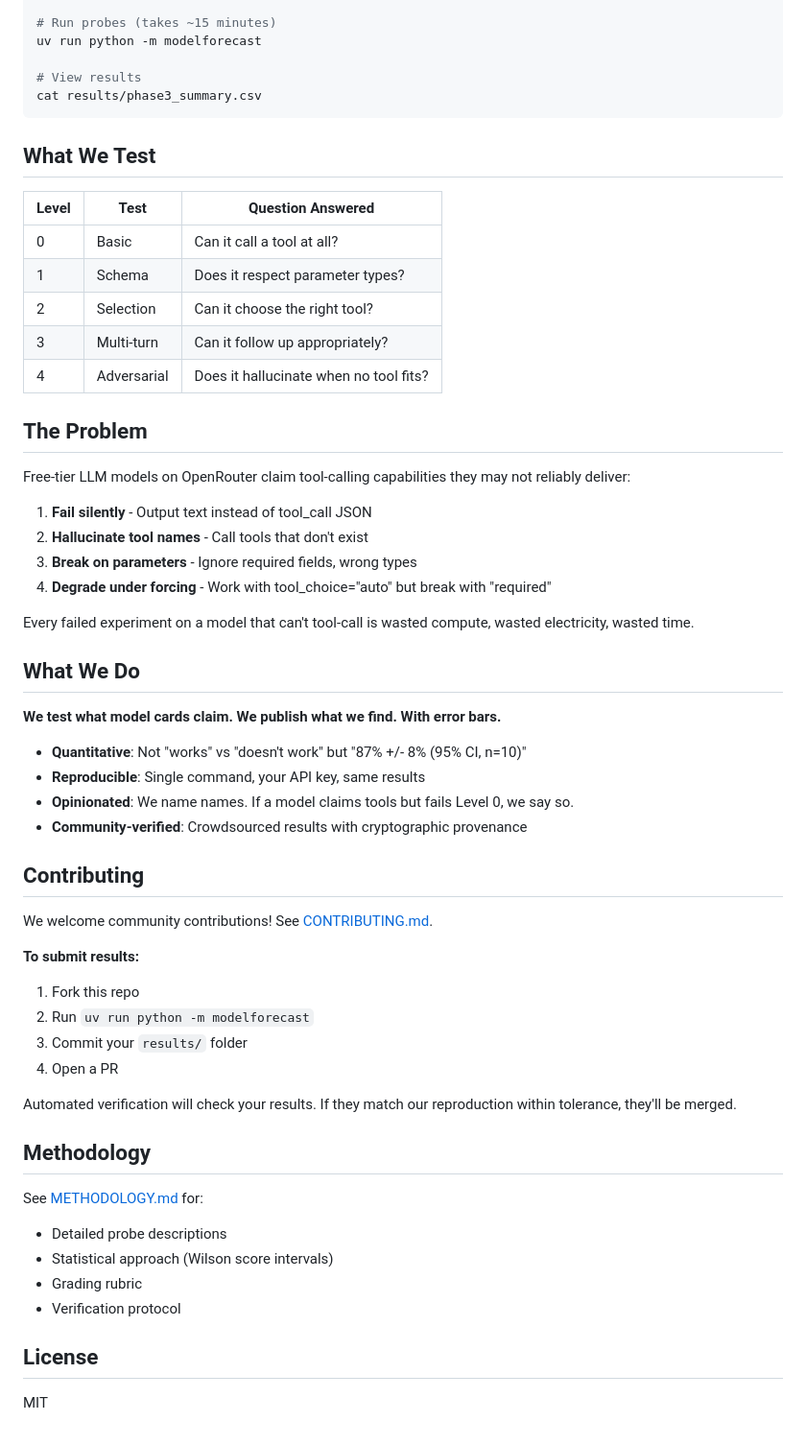
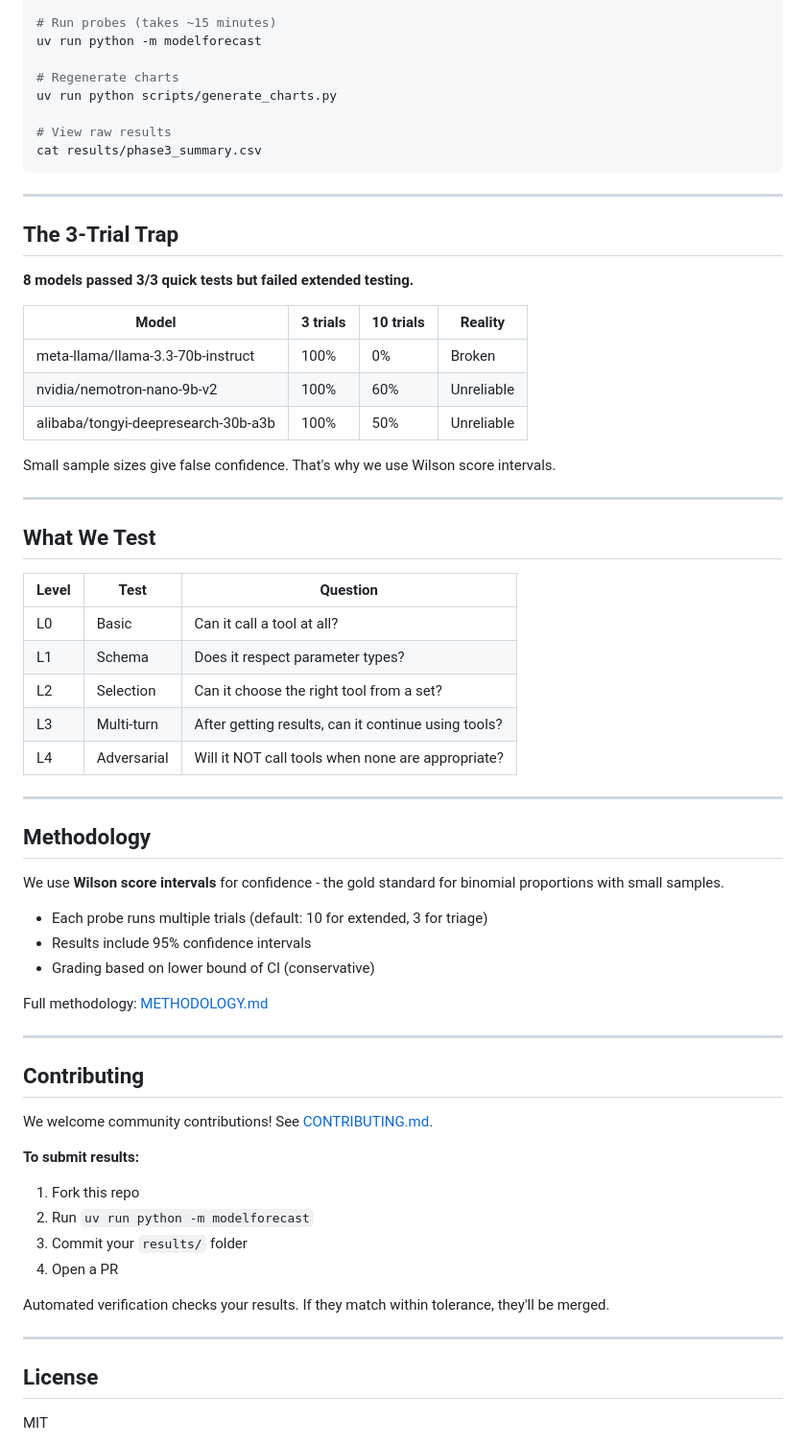
Before and after one commit to jw409/modelforecast, a Markdown page: README.md, the part around the change printed below. Shown: that part at 96% size. GitHub-like rendering.

````diff
--- a/README.md
+++ b/README.md
@@ -108,39 +111,52 @@ export OPENROUTER_API_KEY=your_key_here
 # Run probes (takes ~15 minutes)
 uv run python -m modelforecast
 
-# View results
+# Regenerate charts
+uv run python scripts/generate_charts.py
+
+# View raw results
 cat results/phase3_summary.csv
 ```
 
+---
+
+## The 3-Trial Trap
+
+**8 models passed 3/3 quick tests but failed extended testing.**
+
+| Model | 3 trials | 10 trials | Reality |
+|-------|----------|-----------|---------|
+| meta-llama/llama-3.3-70b-instruct | 100% | 0% | Broken |
+| nvidia/nemotron-nano-9b-v2 | 100% | 60% | Unreliable |
+| alibaba/tongyi-deepresearch-30b-a3b | 100% | 50% | Unreliable |
+
+Small sample sizes give false confidence. That's why we use Wilson score intervals.
+
+---
+
 ## What We Test
 
-| Level | Test | Question Answered |
-|-------|------|-------------------|
-| 0 | Basic | Can it call a tool at all? |
-| 1 | Schema | Does it respect parameter types? |
-| 2 | Selection | Can it choose the right tool? |
-| 3 | Multi-turn | Can it follow up appropriately? |
-| 4 | Adversarial | Does it hallucinate when no tool fits? |
+| Level | Test | Question |
+|-------|------|----------|
+| L0 | Basic | Can it call a tool at all? |
+| L1 | Schema | Does it respect parameter types? |
+| L2 | Selection | Can it choose the right tool from a set? |
+| L3 | Multi-turn | After getting results, can it continue using tools? |
+| L4 | Adversarial | Will it NOT call tools when none are appropriate? |
 
-## The Problem
+---
 
-Free-tier LLM models on OpenRouter claim tool-calling capabilities they may not reliably deliver:
+## Methodology
 
-1. **Fail silently** - Output text instead of tool_call JSON
-2. **Hallucinate tool names** - Call tools that don't exist
-3. **Break on parameters** - Ignore required fields, wrong types
-4. **Degrade under forcing** - Work with tool_choice="auto" but break with "required"
+We use **Wilson score intervals** for confidence - the gold standard for binomial proportions with small samples.
 
-Every failed experiment on a model that can't tool-call is wasted compute, wasted electricity, wasted time.
+- Each probe runs multiple trials (default: 10 for extended, 3 for triage)
+- Results include 95% confidence intervals
+- Grading based on lower bound of CI (conservative)
 
-## What We Do
+Full methodology: [METHODOLOGY.md](METHODOLOGY.md)
 
-**We test what model cards claim. We publish what we find. With error bars.**
-
-- **Quantitative**: Not "works" vs "doesn't work" but "87% +/- 8% (95% CI, n=10)"
-- **Reproducible**: Single command, your API key, same results
-- **Opinionated**: We name names. If a model claims tools but fails Level 0, we say so.
-- **Community-verified**: Crowdsourced results with cryptographic provenance
+---
 
 ## Contributing
 
@@ -152,15 +168,9 @@ We welcome community contributions! See [CONTRIBUTING.md](CONTRIBUTING.md).
 3. Commit your `results/` folder
 4. Open a PR
 
-Automated verification will check your results. If they match our reproduction within tolerance, they'll be merged.
+Automated verification checks your results. If they match within tolerance, they'll be merged.
 
-## Methodology
-
-See [METHODOLOGY.md](METHODOLOGY.md) for:
-- Detailed probe descriptions
-- Statistical approach (Wilson score intervals)
-- Grading rubric
-- Verification protocol
+---
 
 ## License
 
````
Also changed, not shown: other parts of README.md (+63 -60 lines), charts/multi_level_comparison.png (added), charts/reliability_vs_latency.png (added), charts/success_rates_with_ci.png (added), 2 other files.
